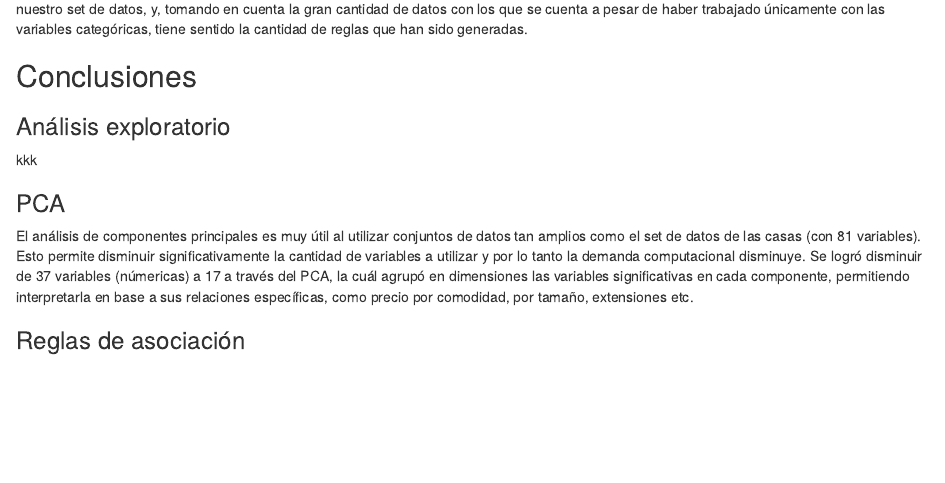
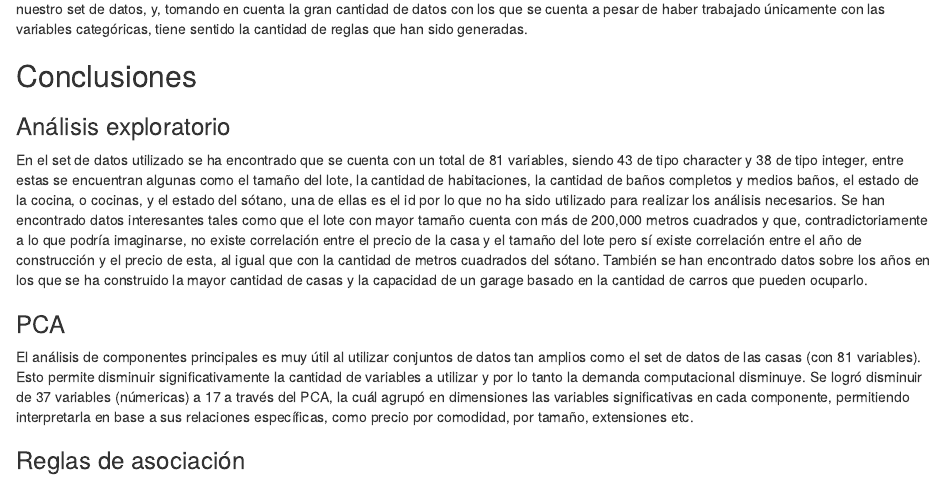
Before and after one commit to ingebor/Lab1DS, an R Markdown document (Lab1AnalisisPCA.Rmd): the page in a window 1100 px wide, from 12310 px down. Rendered offline with R 4.5, knitr and Pandoc, with nearby package versions; code that draws random numbers runs with fixed seeds of ours; some code elsewhere in the file could not run offline.

Commit message:
Update Lab1AnalisisPCA.Rmd

```diff
--- a/Lab1AnalisisPCA.Rmd
+++ b/Lab1AnalisisPCA.Rmd
@@ -765,7 +765,8 @@ Podemos observar que se han creado 5,019,325 reglas de asociación. Estas logran
 
 ### Análisis exploratorio
 
-kkk
+En el set de datos utilizado se ha encontrado que se cuenta con un total de 81 variables, siendo 43 de tipo character y 38 de tipo integer, entre estas se encuentran algunas como el tamaño del lote, la cantidad de habitaciones, la cantidad de baños completos y medios baños, el estado de la cocina, o cocinas, y el estado del sótano, una de ellas es el id por lo que no ha sido utilizado para realizar los análisis necesarios.
+Se han encontrado datos interesantes tales como que el lote con mayor tamaño cuenta con más de 200,000 metros cuadrados y que, contradictoriamente a lo que podría imaginarse, no existe correlación entre el precio de la casa y el tamaño del lote pero sí existe correlación entre el año de construcción y el precio de esta, al igual que con la cantidad de metros cuadrados del sótano. También se han encontrado datos sobre los años en los que se ha construido la mayor cantidad de casas y la capacidad de un garage basado en la cantidad de carros que pueden ocuparlo.
 
 ### PCA
 
```
Also changed, not shown: Lab1AnalisisPCA.Rmd (2 more changed lines).
